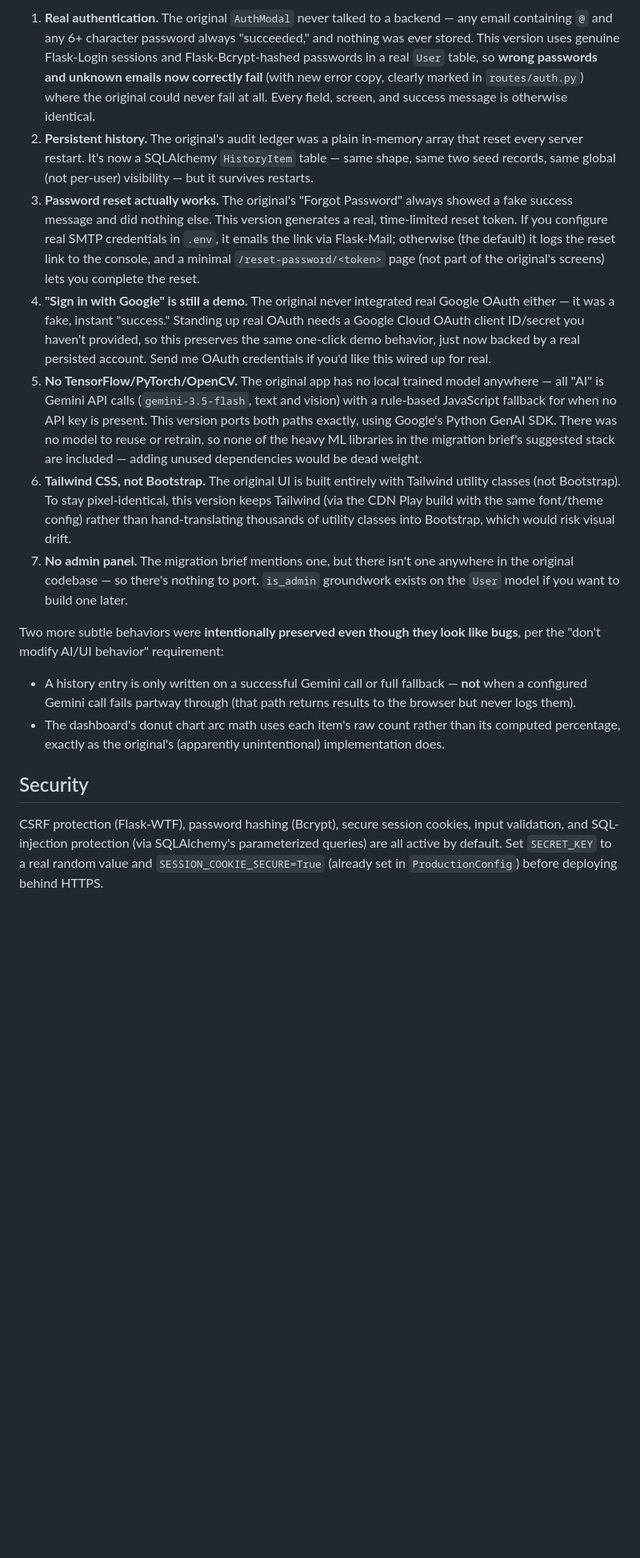
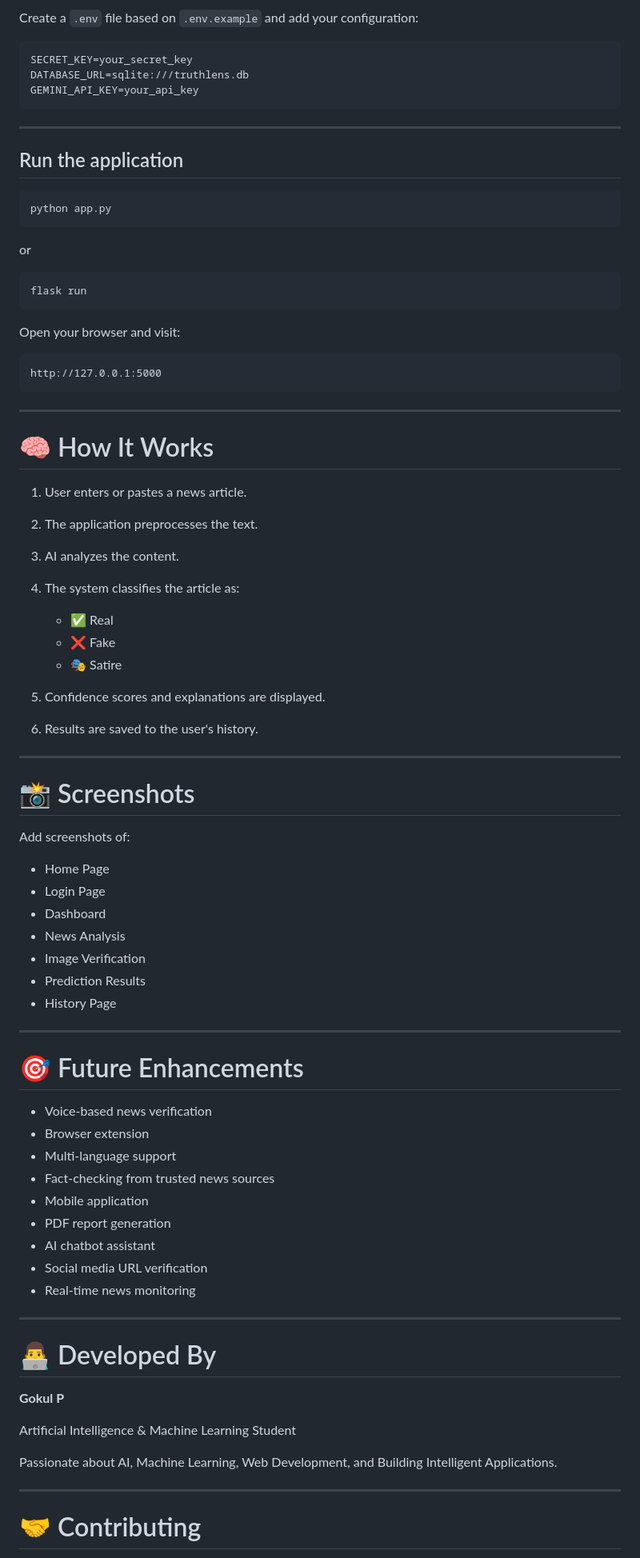
Before and after one commit to itzgokul005/TruthLens, a Markdown page: README.md, the part around one of its changes. Shown at 80% size. GitHub-like rendering; blank space fills up the shorter version.

````diff
--- a/README.md
+++ b/README.md
@@ -80,16 +126,86 @@ The migration brief asked for an exact, one-to-one port — and that's what this
 
-1. **Real authentication.** The original `AuthModal` never talked to a backend — any email containing `@` and any 6+ character password always "succeeded," and nothing was ever stored. This version uses genuine Flask-Login sessions and Flask-Bcrypt-hashed passwords in a real `User` table, so **wrong passwords and unknown emails now correctly fail** (with new error copy, clearly marked in `routes/auth.py`) where the original could never fail at all. Every field, screen, and success message is otherwise identical.
-2. **Persistent history.** The original's audit ledger was a plain in-memory array that reset every server restart. It's now a SQLAlchemy `HistoryItem` table — same shape, same two seed records, same global (not per-user) visibility — but it survives restarts.
-3. **Password reset actually works.** The original's "Forgot Password" always showed a fake success message and did nothing else. This version generates a real, time-limited reset token. If you configure real SMTP credentials in `.env`, it emails the link via Flask-Mail; otherwise (the default) it logs the reset link to the console, and a minimal `/reset-password/<token>` page (not part of the original's screens) lets you complete the reset.
-4. **"Sign in with Google" is still a demo.** The original never integrated real Google OAuth either — it was a fake, instant "success." Standing up real OAuth needs a Google Cloud OAuth client ID/secret you haven't provided, so this preserves the same one-click demo behavior, just now backed by a real persisted account. Send me OAuth credentials if you'd like this wired up for real.
-5. **No TensorFlow/PyTorch/OpenCV.** The original app has no local trained model anywhere — all "AI" is Gemini API calls (`gemini-3.5-flash`, text and vision) with a rule-based JavaScript fallback for when no API key is present. This version ports both paths exactly, using Google's Python GenAI SDK. There was no model to reuse or retrain, so none of the heavy ML libraries in the migration brief's suggested stack are included — adding unused dependencies would be dead weight.
-6. **Tailwind CSS, not Bootstrap.** The original UI is built entirely with Tailwind utility classes (not Bootstrap). To stay pixel-identical, this version keeps Tailwind (via the CDN Play build with the same font/theme config) rather than hand-translating thousands of utility classes into Bootstrap, which would risk visual drift.
-7. **No admin panel.** The migration brief mentions one, but there isn't one anywhere in the original codebase — so there's nothing to port. `is_admin` groundwork exists on the `User` model if you want to build one later.
+Create a `.env` file based on `.env.example` and add your configuration:
 
-Two more subtle behaviors were **intentionally preserved even though they look like bugs**, per the "don't modify AI/UI behavior" requirement:
-- A history entry is only written on a successful Gemini call or full fallback — **not** when a configured Gemini call fails partway through (that path returns results to the browser but never logs them).
-- The dashboard's donut chart arc math uses each item's raw count rather than its computed percentage, exactly as the original's (apparently unintentional) implementation does.
+```env
+SECRET_KEY=your_secret_key
+DATABASE_URL=sqlite:///truthlens.db
+GEMINI_API_KEY=your_api_key
+```
 
-## Security
+---
 
-CSRF protection (Flask-WTF), password hashing (Bcrypt), secure session cookies, input validation, and SQL-injection protection (via SQLAlchemy's parameterized queries) are all active by default. Set `SECRET_KEY` to a real random value and `SESSION_COOKIE_SECURE=True` (already set in `ProductionConfig`) before deploying behind HTTPS.
+## Run the application
+
+```bash
+python app.py
+```
+
+or
+
+```bash
+flask run
+```
+
+Open your browser and visit:
+
+```text
+http://127.0.0.1:5000
+```
+
+---
+
+# 🧠 How It Works
+
+1. User enters or pastes a news article.
+2. The application preprocesses the text.
+3. AI analyzes the content.
+4. The system classifies the article as:
+
+   * ✅ Real
+   * ❌ Fake
+   * 🎭 Satire
+5. Confidence scores and explanations are displayed.
+6. Results are saved to the user's history.
+
+---
+
+# 📸 Screenshots
+
+Add screenshots of:
+
+* Home Page
+* Login Page
+* Dashboard
+* News Analysis
+* Image Verification
+* Prediction Results
+* History Page
+
+---
+
+# 🎯 Future Enhancements
+
+* Voice-based news verification
+* Browser extension
+* Multi-language support
+* Fact-checking from trusted news sources
+* Mobile application
+* PDF report generation
+* AI chatbot assistant
+* Social media URL verification
+* Real-time news monitoring
+
+---
+
+# 👨‍💻 Developed By
+
+**Gokul P**
+
+Artificial Intelligence & Machine Learning Student
+
+Passionate about AI, Machine Learning, Web Development, and Building Intelligent Applications.
+
+---
+
+# 🤝 Contributing
+
````
Also changed, not shown: other parts of README.md (+130 -59 lines).
